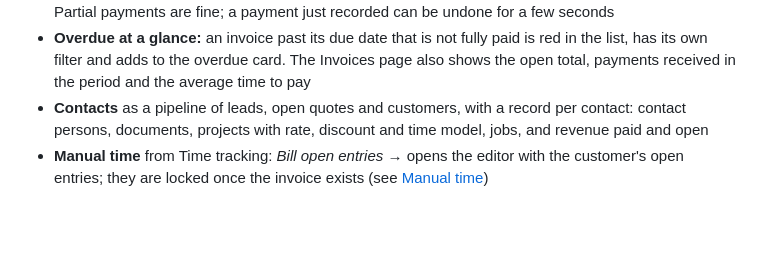
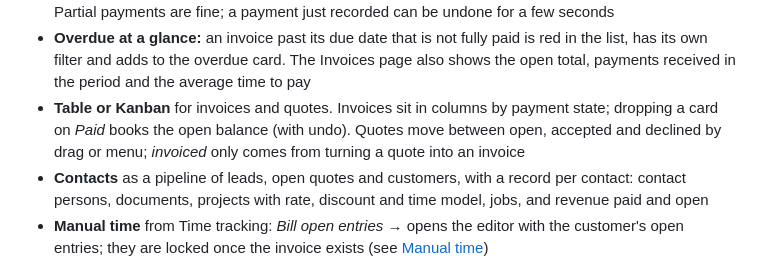
Before and after one commit to RobSpct/c2invoice, a Markdown page: README.md, the part around the change. GitHub-like rendering; blank space fills up the shorter version.

Commit message:
docs: README mentions the Kanban view
Co-Authored-By: Claude Opus 5.5 <noreply@anthropic.com>

```diff
--- a/README.md
+++ b/README.md
@@ -341,6 +341,10 @@ rather than invented API prices.
   is red in the list, has its own filter and adds to the overdue card. The
   Invoices page also shows the open total, payments received in the period and
   the average time to pay
+- **Table or Kanban** for invoices and quotes. Invoices sit in columns by
+  payment state; dropping a card on *Paid* books the open balance (with undo).
+  Quotes move between open, accepted and declined by drag or menu; *invoiced*
+  only comes from turning a quote into an invoice
 - **Contacts** as a pipeline of leads, open quotes and customers, with a record
   per contact: contact persons, documents, projects with rate, discount and
   time model, jobs, and revenue paid and open
```
